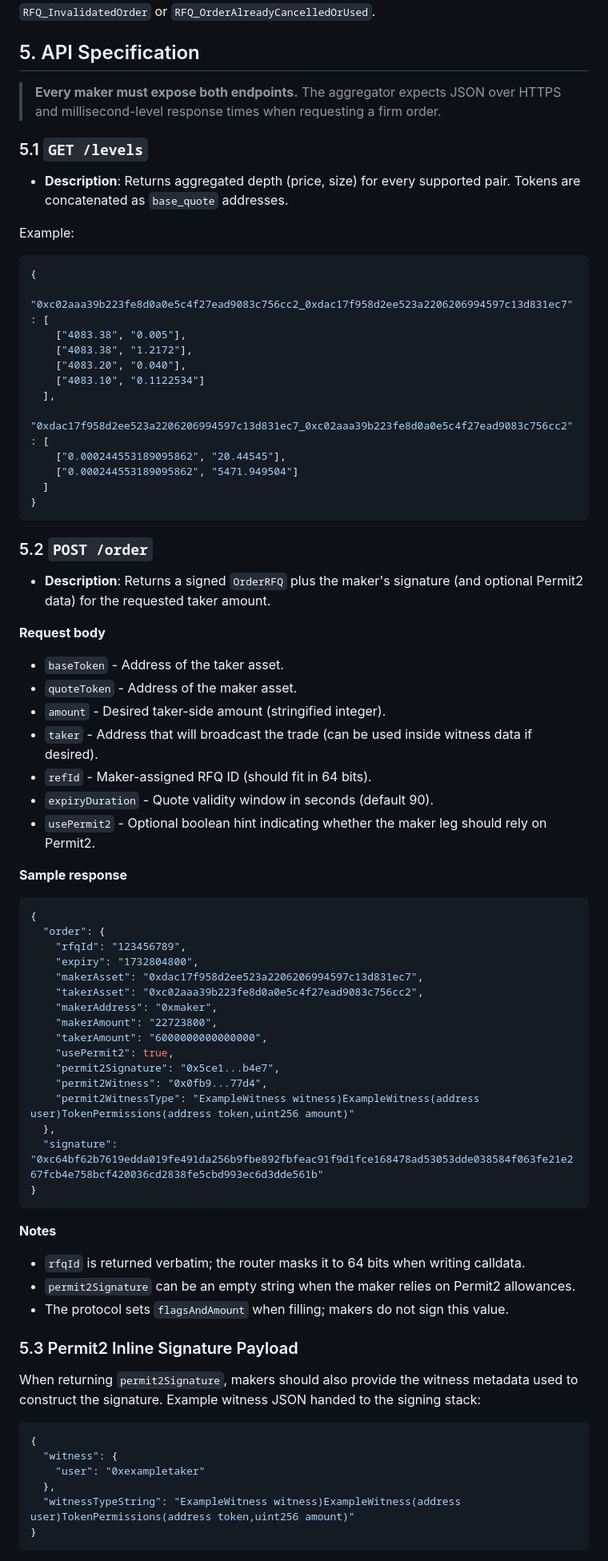
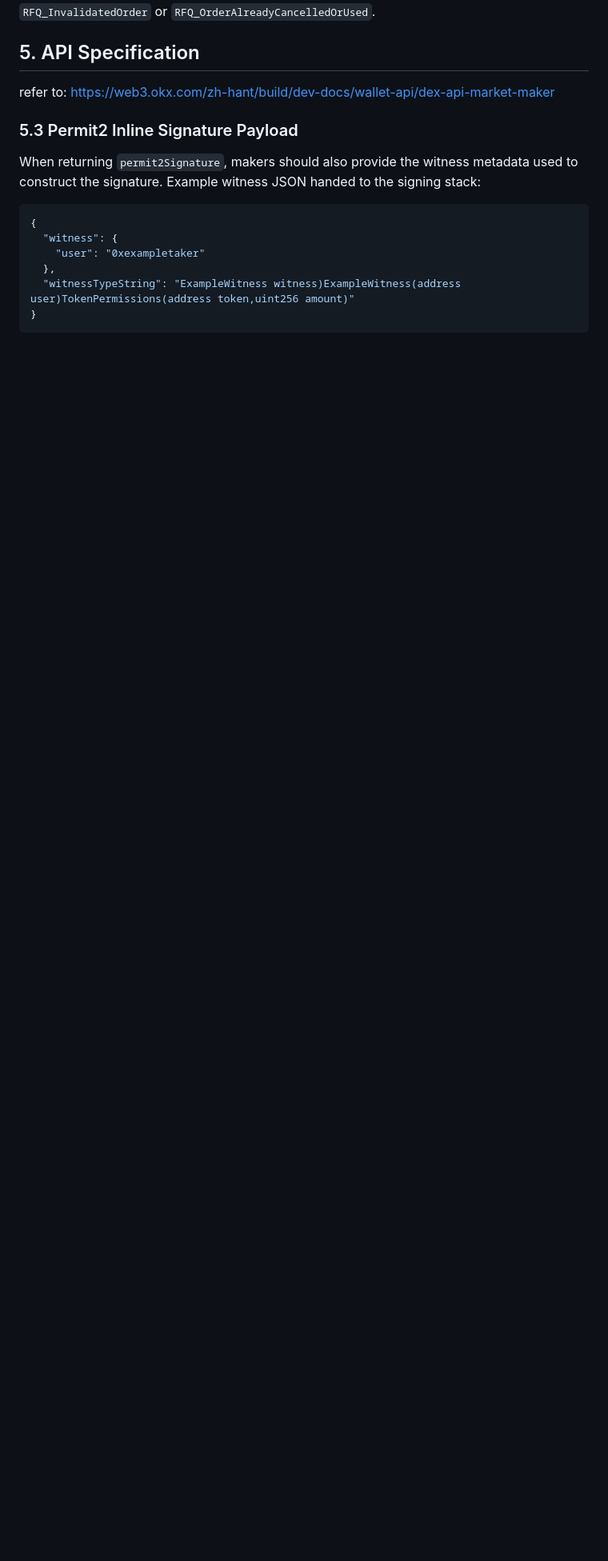
Before and after one commit to okxlabs/Web3-DEX-EVM-PMM, a Markdown page: README.md, the part around the change printed below. Shown: that part at 80% size. GitHub-like rendering; blank space fills up the shorter version.

Commit message:
docs: update API specification in README.md, removing outdated endpoint details and updating document version to v3.1

````diff
--- a/README.md
+++ b/README.md
@@ -167,67 +167,7 @@ RFQ IDs are tracked via a two-level bitmap:
 
 ## 5. API Specification
 
-> **Every maker must expose both endpoints.** The aggregator expects JSON over HTTPS and millisecond-level response times when requesting a firm order.
-
-### 5.1 `GET /levels`
-
-- **Description**: Returns aggregated depth (price, size) for every supported pair. Tokens are concatenated as `base_quote` addresses.
-
-Example:
-
-```json
-{
-  "0xc02aaa39b223fe8d0a0e5c4f27ead9083c756cc2_0xdac17f958d2ee523a2206206994597c13d831ec7": [
-    ["4083.38", "0.005"],
-    ["4083.38", "1.2172"],
-    ["4083.20", "0.040"],
-    ["4083.10", "0.1122534"]
-  ],
-  "0xdac17f958d2ee523a2206206994597c13d831ec7_0xc02aaa39b223fe8d0a0e5c4f27ead9083c756cc2": [
-    ["0.000244553189095862", "20.44545"],
-    ["0.000244553189095862", "5471.949504"]
-  ]
-}
-```
-
-### 5.2 `POST /order`
-
-- **Description**: Returns a signed `OrderRFQ` plus the maker's signature (and optional Permit2 data) for the requested taker amount.
-
-**Request body**
-- `baseToken` - Address of the taker asset.
-- `quoteToken` - Address of the maker asset.
-- `amount` - Desired taker-side amount (stringified integer).
-- `taker` - Address that will broadcast the trade (can be used inside witness data if desired).
-- `refId` - Maker-assigned RFQ ID (should fit in 64 bits).
-- `expiryDuration` - Quote validity window in seconds (default 90).
-- `usePermit2` - Optional boolean hint indicating whether the maker leg should rely on Permit2.
-
-**Sample response**
-
-```json
-{
-  "order": {
-    "rfqId": "123456789",
-    "expiry": "1732804800",
-    "makerAsset": "0xdac17f958d2ee523a2206206994597c13d831ec7",
-    "takerAsset": "0xc02aaa39b223fe8d0a0e5c4f27ead9083c756cc2",
-    "makerAddress": "0xmaker",
-    "makerAmount": "22723800",
-    "takerAmount": "6000000000000000",
-    "usePermit2": true,
-    "permit2Signature": "0x5ce1...b4e7",
-    "permit2Witness": "0x0fb9...77d4",
-    "permit2WitnessType": "ExampleWitness witness)ExampleWitness(address user)TokenPermissions(address token,uint256 amount)"
-  },
-  "signature": "0xc64bf62b7619edda019fe491da256b9fbe892fbfeac91f9d1fce168478ad53053dde038584f063fe21e267fcb4e758bcf420036cd2838fe5cbd993ec6d3dde561b"
-}
-```
-
-**Notes**
-- `rfqId` is returned verbatim; the router masks it to 64 bits when writing calldata.
-- `permit2Signature` can be an empty string when the maker relies on Permit2 allowances.
-- The protocol sets `flagsAndAmount` when filling; makers do not sign this value.
+refer to: https://web3.okx.com/zh-hant/build/dev-docs/wallet-api/dex-api-market-maker
 
 ### 5.3 Permit2 Inline Signature Payload
 
````
Also changed, not shown: other parts of README.md (+2 -2 lines).
